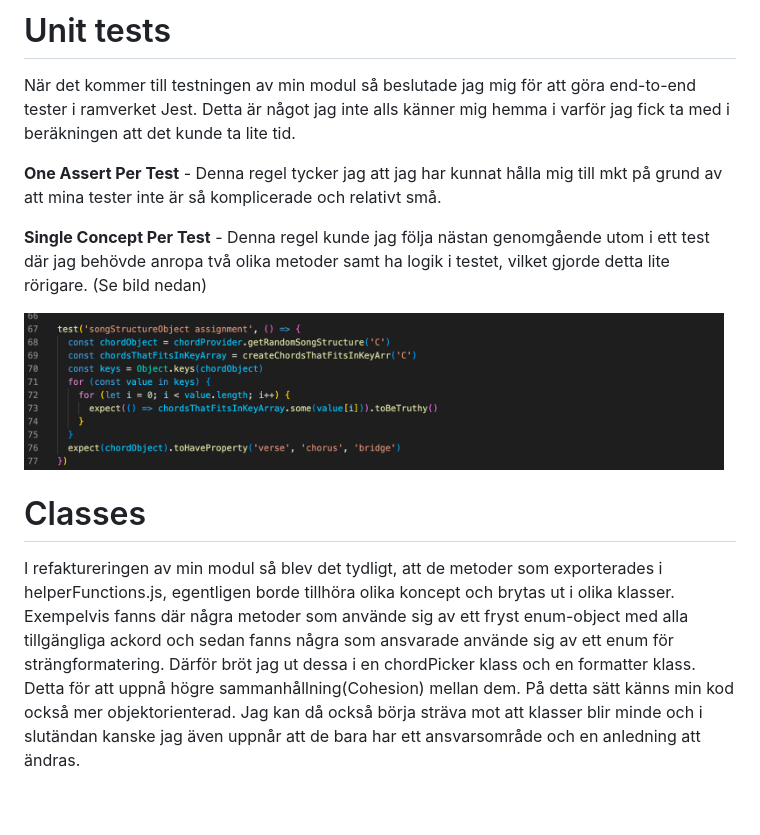
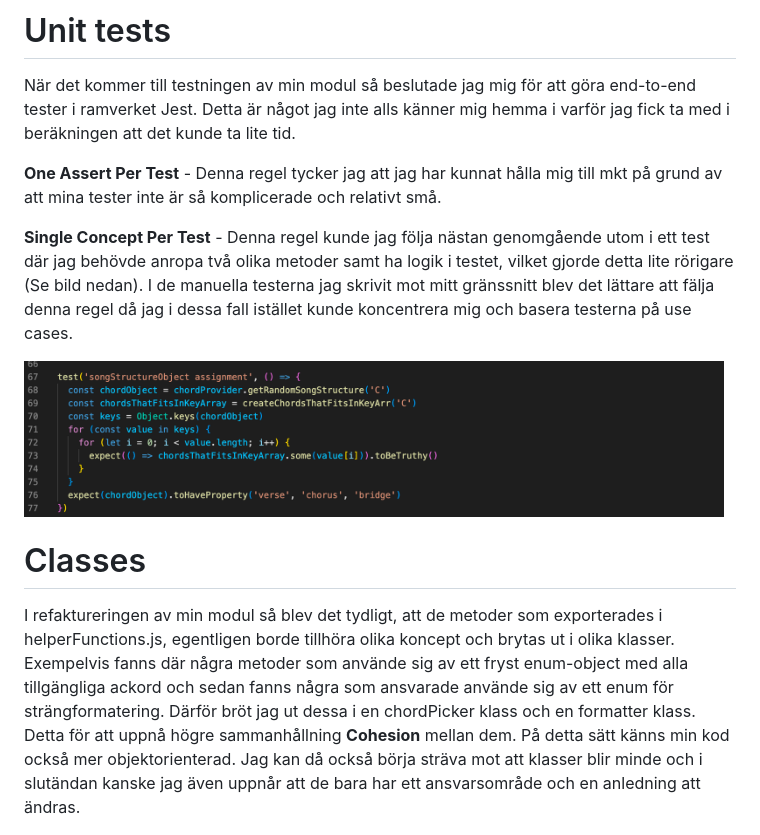
Before and after one commit to guskar/Laboration-2, a Markdown page: Reflektion.md, the part around the change printed below. Drawn GitHub-style; blank space fills up the shorter version.

```diff
--- a/Reflektion.md
+++ b/Reflektion.md
@@ -60,13 +57,13 @@ När det kommer till testningen av min modul så beslutade jag mig för att gör
 
 **One Assert Per Test** - Denna regel tycker jag att jag har kunnat hålla mig till mkt på grund av att mina tester inte är så komplicerade och relativt små.
 
-**Single Concept Per Test** - Denna regel kunde jag följa nästan genomgående utom i ett test där jag behövde anropa två olika metoder samt ha logik i testet, vilket gjorde detta lite rörigare. (Se bild nedan)
+**Single Concept Per Test** - Denna regel kunde jag följa nästan genomgående utom i ett test där jag behövde anropa två olika metoder samt ha logik i testet, vilket gjorde detta lite rörigare (Se bild nedan). I de manuella testerna jag skrivit mot mitt gränssnitt blev det lättare att fälja denna regel då jag i dessa fall istället kunde koncentrera mig och basera testerna på use cases.
 
  <img src="images/test.png" width="700" >
 
 
 # Classes
-I refaktureringen av min modul så blev det tydligt, att de metoder som exporterades i helperFunctions.js, egentligen borde tillhöra olika koncept och brytas ut i olika klasser. Exempelvis fanns där några metoder som använde sig av ett fryst enum-object med alla tillgängliga ackord och sedan fanns några som ansvarade använde sig av ett enum för strängformatering. Därför bröt jag ut dessa i en chordPicker klass och en formatter klass. Detta för att uppnå högre sammanhållning(Cohesion) mellan dem. På detta sätt känns min kod också mer objektorienterad. Jag kan då också börja sträva mot att klasser blir minde och i slutändan kanske jag även uppnår att de bara har ett ansvarsområde och en anledning att ändras.
+I refaktureringen av min modul så blev det tydligt, att de metoder som exporterades i helperFunctions.js, egentligen borde tillhöra olika koncept och brytas ut i olika klasser. Exempelvis fanns där några metoder som använde sig av ett fryst enum-object med alla tillgängliga ackord och sedan fanns några som ansvarade använde sig av ett enum för strängformatering. Därför bröt jag ut dessa i en chordPicker klass och en formatter klass. Detta för att uppnå högre sammanhållning **Cohesion** mellan dem. På detta sätt känns min kod också mer objektorienterad. Jag kan då också börja sträva mot att klasser blir minde och i slutändan kanske jag även uppnår att de bara har ett ansvarsområde och en anledning att ändras.
 
  <img src="images/stringformatter.png" width="700" >
 ---
```
Also changed, not shown: other parts of Reflektion.md (+9 -12 lines), Kravspecifikation.md (+1 -1 lines), Testning.md (+6 -7 lines), images/display1.png (deleted), images/display2.png (deleted), images/transposedchords.png (added).
